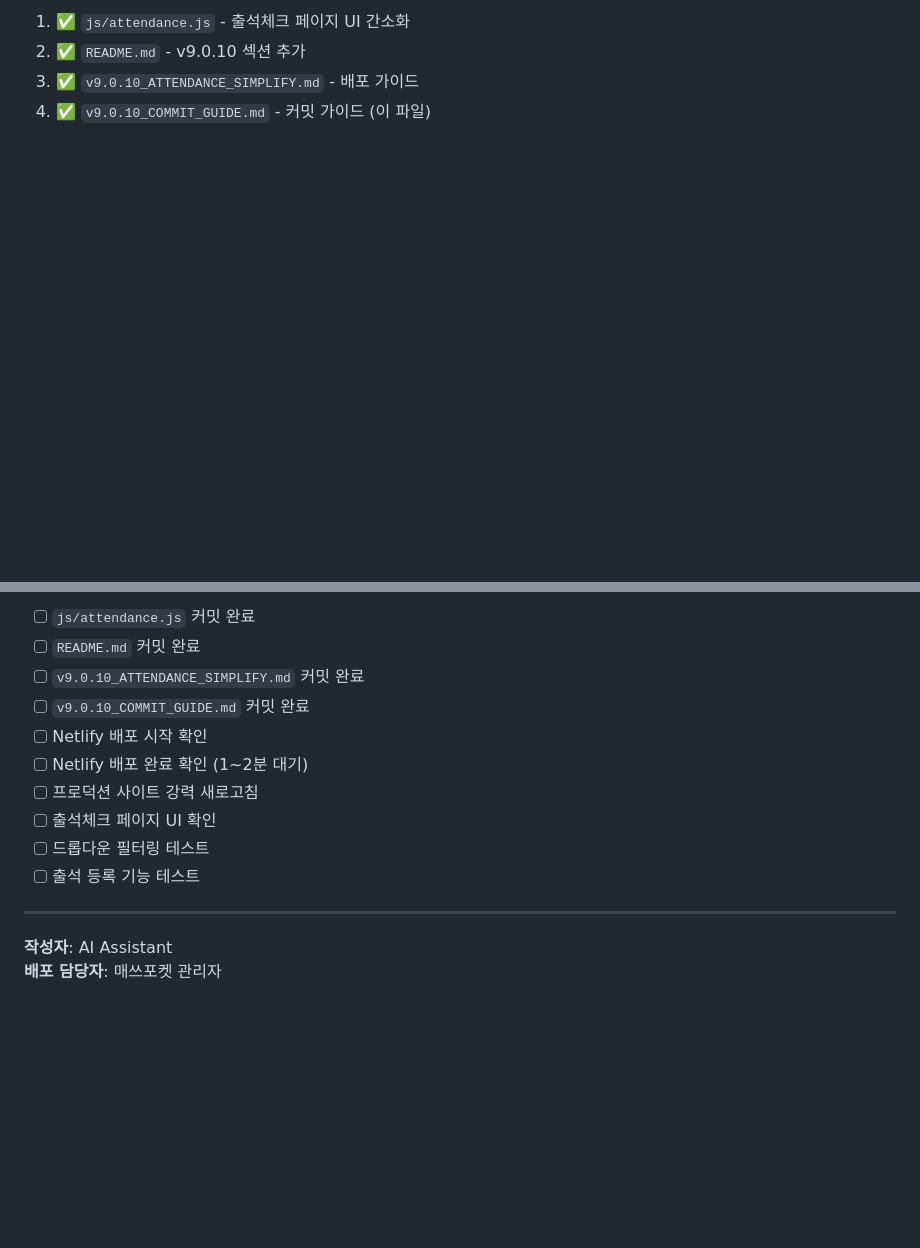
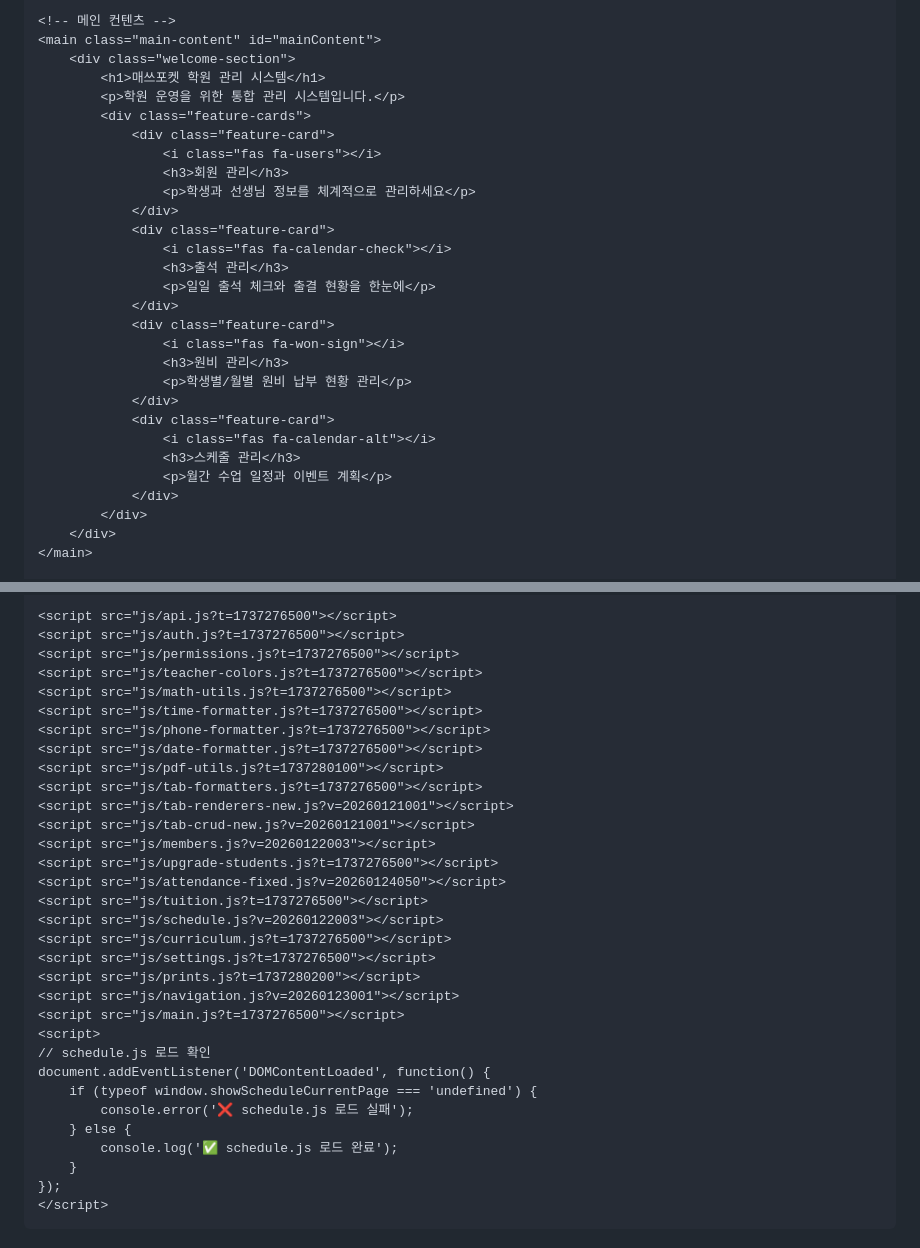
Before and after one commit to jipjipmoamoa/newmathpocket, a Markdown page: js/v9.0.10_COMMIT_GUIDE.md, 2 parts joined by grey strips. Rendered like a GitHub page; blank space fills up the shorter version.

```diff
--- a/js/v9.0.10_COMMIT_GUIDE.md
+++ b/js/v9.0.10_COMMIT_GUIDE.md
@@ -11,6 +101,31 @@
 
-1. ✅ `js/attendance.js` - 출석체크 페이지 UI 간소화
-2. ✅ `README.md` - v9.0.10 섹션 추가
-3. ✅ `v9.0.10_ATTENDANCE_SIMPLIFY.md` - 배포 가이드
-4. ✅ `v9.0.10_COMMIT_GUIDE.md` - 커밋 가이드 (이 파일)
+    <!-- 메인 컨텐츠 -->
+    <main class="main-content" id="mainContent">
+        <div class="welcome-section">
+            <h1>매쓰포켓 학원 관리 시스템</h1>
+            <p>학원 운영을 위한 통합 관리 시스템입니다.</p>
+            <div class="feature-cards">
+                <div class="feature-card">
+                    <i class="fas fa-users"></i>
+                    <h3>회원 관리</h3>
+                    <p>학생과 선생님 정보를 체계적으로 관리하세요</p>
+                </div>
+                <div class="feature-card">
+                    <i class="fas fa-calendar-check"></i>
+                    <h3>출석 관리</h3>
+                    <p>일일 출석 체크와 출결 현황을 한눈에</p>
+                </div>
+                <div class="feature-card">
+                    <i class="fas fa-won-sign"></i>
+                    <h3>원비 관리</h3>
+                    <p>학생별/월별 원비 납부 현황 관리</p>
+                </div>
+                <div class="feature-card">
+                    <i class="fas fa-calendar-alt"></i>
+                    <h3>스케줄 관리</h3>
+                    <p>월간 수업 일정과 이벤트 계획</p>
+                </div>
+            </div>
+        </div>
+    </main>
 
@@ -183,15 +155,34 @@ F12 → Console 탭
-- [ ] `js/attendance.js` 커밋 완료
-- [ ] `README.md` 커밋 완료
-- [ ] `v9.0.10_ATTENDANCE_SIMPLIFY.md` 커밋 완료
-- [ ] `v9.0.10_COMMIT_GUIDE.md` 커밋 완료
-- [ ] Netlify 배포 시작 확인
-- [ ] Netlify 배포 완료 확인 (1~2분 대기)
-- [ ] 프로덕션 사이트 강력 새로고침
-- [ ] 출석체크 페이지 UI 확인
-- [ ] 드롭다운 필터링 테스트
-- [ ] 출석 등록 기능 테스트
-
----
-
-**작성자**: AI Assistant
-**배포 담당자**: 매쓰포켓 관리자
+    <script src="js/api.js?t=1737276500"></script>
+    <script src="js/auth.js?t=1737276500"></script>
+    <script src="js/permissions.js?t=1737276500"></script>
+    <script src="js/teacher-colors.js?t=1737276500"></script>
+    <script src="js/math-utils.js?t=1737276500"></script>
+    <script src="js/time-formatter.js?t=1737276500"></script>
+    <script src="js/phone-formatter.js?t=1737276500"></script>
+    <script src="js/date-formatter.js?t=1737276500"></script>
+    <script src="js/pdf-utils.js?t=1737280100"></script>
+    <script src="js/tab-formatters.js?t=1737276500"></script>
+    <script src="js/tab-renderers-new.js?v=20260121001"></script>
+    <script src="js/tab-crud-new.js?v=20260121001"></script>
+    <script src="js/members.js?v=20260122003"></script>
+    <script src="js/upgrade-students.js?t=1737276500"></script>
+    <script src="js/attendance-fixed.js?v=20260124050"></script>
+    <script src="js/tuition.js?t=1737276500"></script>
+    <script src="js/schedule.js?v=20260122003"></script>
+    <script src="js/curriculum.js?t=1737276500"></script>
+    <script src="js/settings.js?t=1737276500"></script>
+    <script src="js/prints.js?t=1737280200"></script>
+    <script src="js/navigation.js?v=20260123001"></script>
+    <script src="js/main.js?t=1737276500"></script>
+    <script>
+    // schedule.js 로드 확인
+    document.addEventListener('DOMContentLoaded', function() {
+        if (typeof window.showScheduleCurrentPage === 'undefined') {
+            console.error('❌ schedule.js 로드 실패');
+        } else {
+            console.log('✅ schedule.js 로드 완료');
+        }
+    });
+    </script>
+</body>
+</html>
```
Also changed, not shown: other parts of js/v9.0.10_COMMIT_GUIDE.md (+117 -170 lines).
